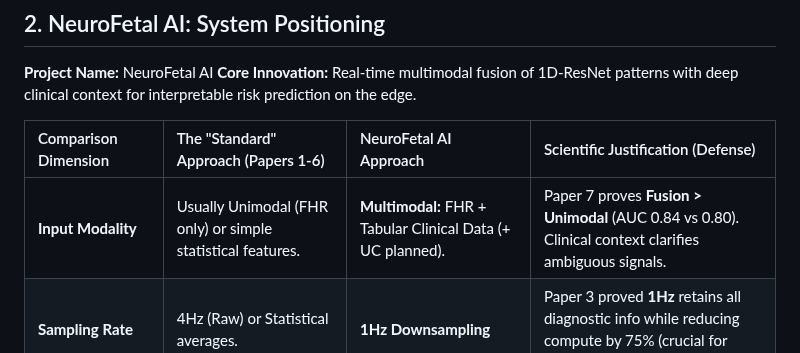
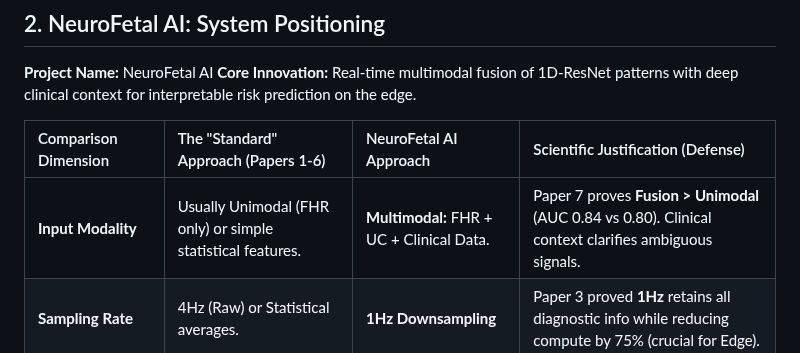
Before and after one commit to Krishna200608/NeuroFetal-AI, a Markdown page: Paper/Paper Summary/Master_Comparison_Matrix.md, the part around the change. Drawn GitHub-style.

Commit message:
Docs: Proofread edits (University Name & Matrix Input Modality)

```diff
--- a/Paper/Paper Summary/Master_Comparison_Matrix.md
+++ b/Paper/Paper Summary/Master_Comparison_Matrix.md
@@ -25,7 +25,7 @@
 
 | Comparison Dimension | The "Standard" Approach (Papers 1-6) | NeuroFetal AI Approach | Scientific Justification (Defense) |
 | :--- | :--- | :--- | :--- |
-| **Input Modality** | Usually Unimodal (FHR only) or simple statistical features. | **Multimodal:** FHR + Tabular Clinical Data (+ UC planned). | Paper 7 proves **Fusion > Unimodal** (AUC 0.84 vs 0.80). Clinical context clarifies ambiguous signals. |
+| **Input Modality** | Usually Unimodal (FHR only) or simple statistical features. | **Multimodal:** FHR + UC + Clinical Data. | Paper 7 proves **Fusion > Unimodal** (AUC 0.84 vs 0.80). Clinical context clarifies ambiguous signals. |
 | **Sampling Rate** | 4Hz (Raw) or Statistical averages. | **1Hz Downsampling** | Paper 3 proved **1Hz** retains all diagnostic info while reducing compute by 75% (crucial for Edge). |
 | **Architecture** | LSTMs (unstable) or heavy Transformers (Paper 2). | **1D-ResNet (Feature Learning)** | Paper 3 & 7 confirm ResNet is the most robust architecture for physiological signals. |
 | **Fusion Strategy** | Concatenation (Early Fusion) or None. | **Element-wise Multiplication (Late Fusion)** | Paper 7 ablation study showed Multiplication forces specific interaction between Risk Factors and Signal. |
```
Also changed, not shown: README.MD (+1 -1 lines).
